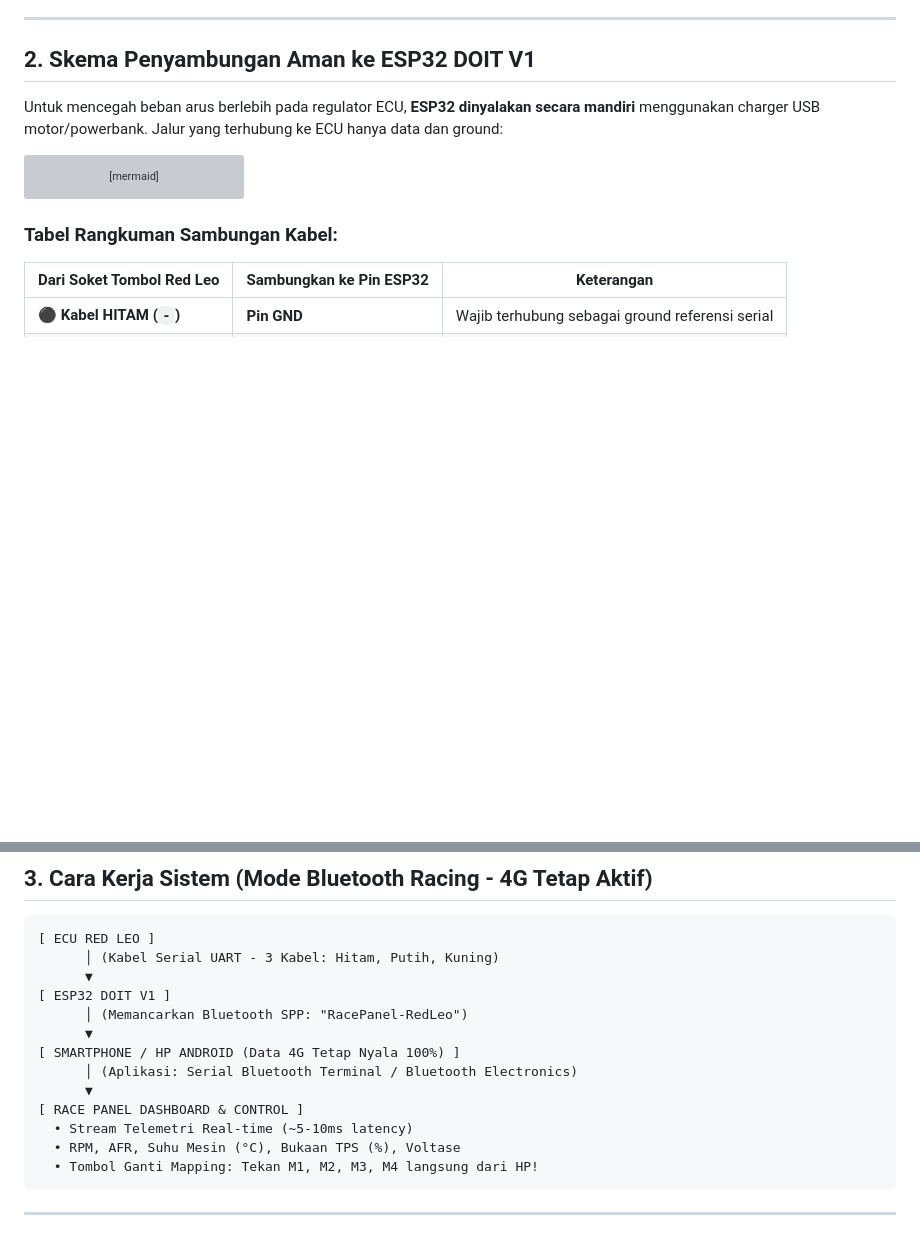
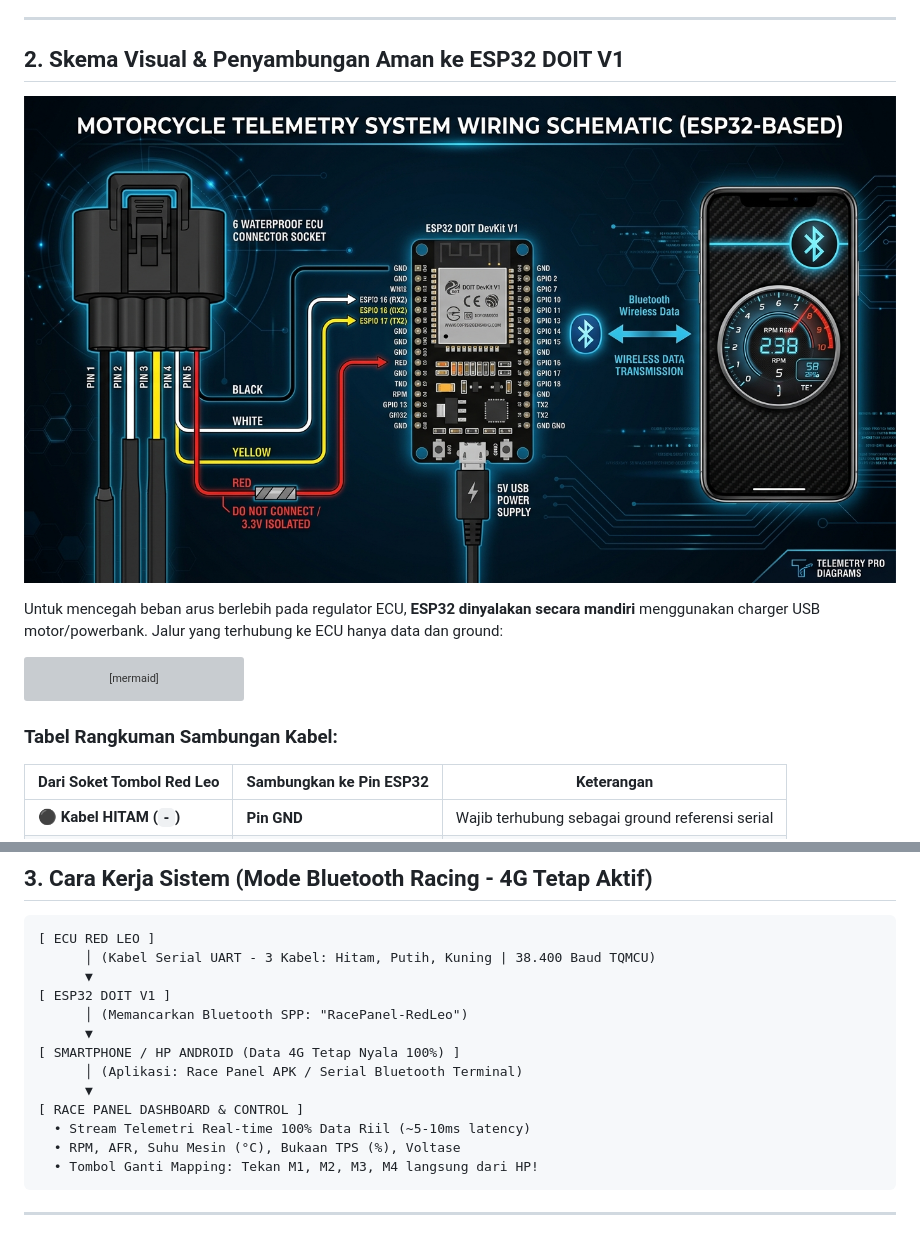
Before and after one commit to Daniswara81/race-panel-mxking, a Markdown page: projek-race-panel/PANDUAN_WIRING_DAN_SISTEM.md, 2 parts joined by grey strips. Drawn GitHub-style; pictures changed too: projek-race-panel/skema_wiring_lengkap.jpg (added); blank space fills up the shorter version; grey boxes are pictures that could not be loaded.

Commit message:
docs: Add full visual wiring diagram and updated technical specifications

````diff
--- a/projek-race-panel/PANDUAN_WIRING_DAN_SISTEM.md
+++ b/projek-race-panel/PANDUAN_WIRING_DAN_SISTEM.md
@@ -30,7 +30,9 @@ Baris 2  │    [ MERAH ]        [ PUTIH ]     [ KUNING ] │
 
 ---
 
-## 2. Skema Penyambungan Aman ke ESP32 DOIT V1
+## 2. Skema Visual & Penyambungan Aman ke ESP32 DOIT V1
+
+![Skema Wiring Lengkap ESP32 ke Soket ECU Red Leo MX King](skema_wiring_lengkap.jpg)
 
 Untuk mencegah beban arus berlebih pada regulator ECU, **ESP32 dinyalakan secara mandiri** menggunakan charger USB motor/powerbank. Jalur yang terhubung ke ECU hanya data dan ground:
 
@@ -77,16 +79,16 @@ graph LR
 
 ```
 [ ECU RED LEO ]
-      │ (Kabel Serial UART - 3 Kabel: Hitam, Putih, Kuning)
+      │ (Kabel Serial UART - 3 Kabel: Hitam, Putih, Kuning | 38.400 Baud TQMCU)
       ▼
 [ ESP32 DOIT V1 ]
       │ (Memancarkan Bluetooth SPP: "RacePanel-RedLeo")
       ▼
 [ SMARTPHONE / HP ANDROID (Data 4G Tetap Nyala 100%) ]
-      │ (Aplikasi: Serial Bluetooth Terminal / Bluetooth Electronics)
+      │ (Aplikasi: Race Panel APK / Serial Bluetooth Terminal)
       ▼
 [ RACE PANEL DASHBOARD & CONTROL ]
-  • Stream Telemetri Real-time (~5-10ms latency)
+  • Stream Telemetri Real-time 100% Data Riil (~5-10ms latency)
   • RPM, AFR, Suhu Mesin (°C), Bukaan TPS (%), Voltase
   • Tombol Ganti Mapping: Tekan M1, M2, M3, M4 langsung dari HP!
 ```
````
